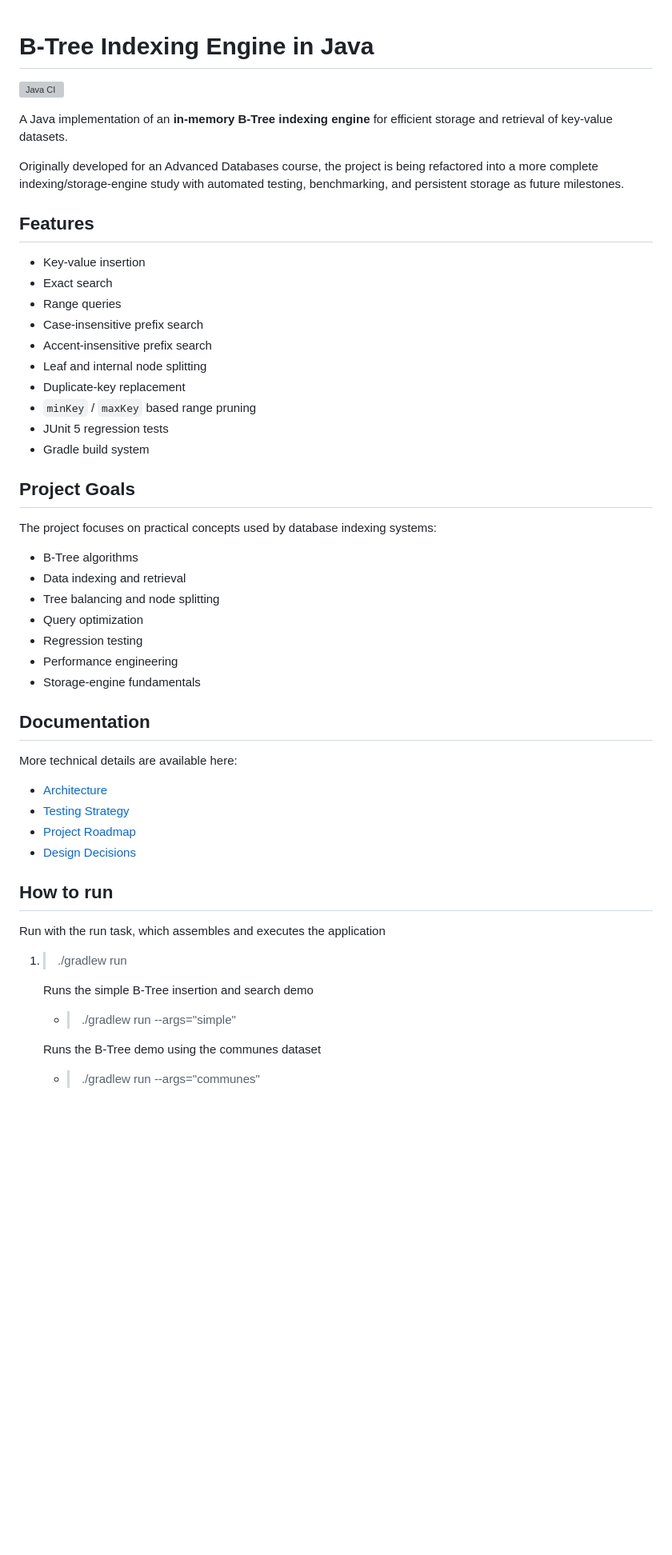
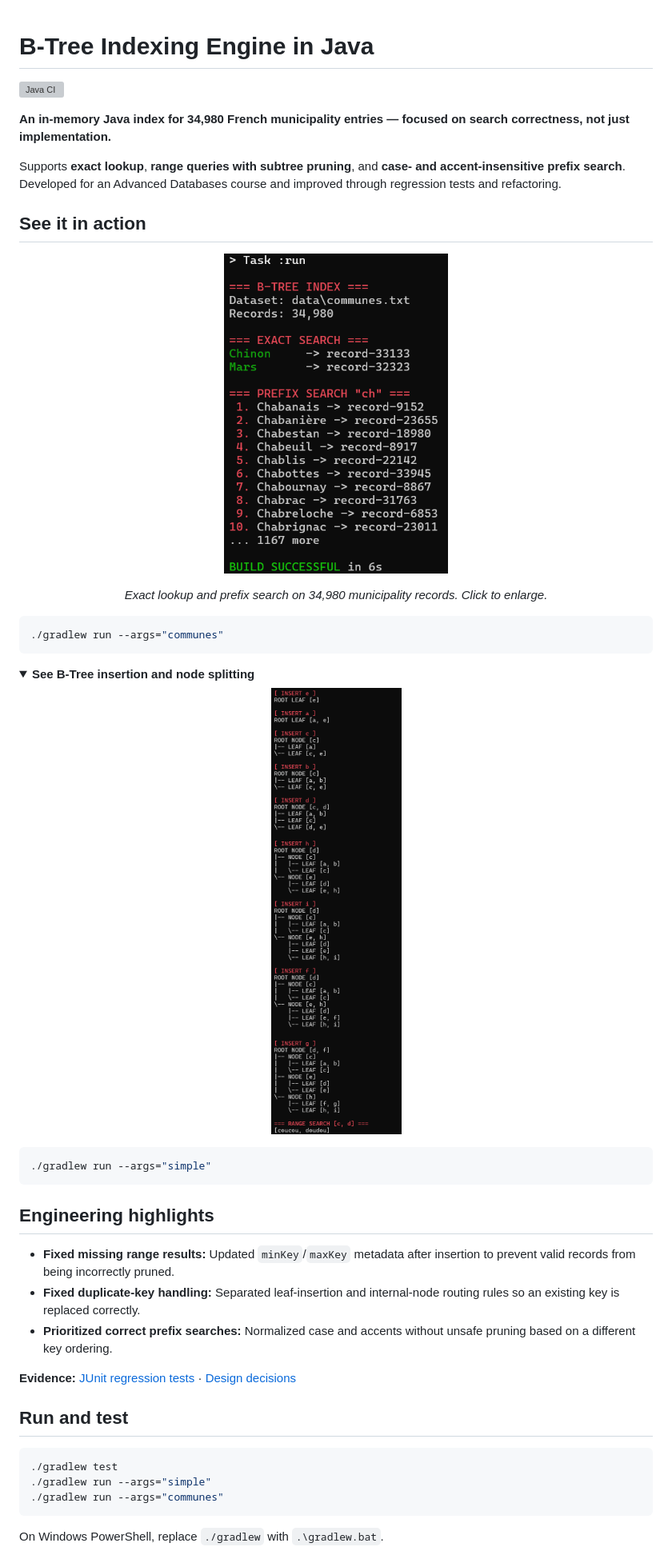
Before and after one commit to ErkinTunc/B-Tree, a Markdown page: README.md, the part around one of its changes. Shown at 80% size. GitHub-like rendering; pictures changed too: docs/imgs/demos/communes-demo.png (added), docs/imgs/demos/tree-insertion.png (added); folded sections open; blank space fills up the shorter version; grey boxes are pictures that could not be loaded.

Commit message:
docs: improve README with demos and engineering highlights

````diff
--- a/README.md
+++ b/README.md
@@ -1,56 +1,54 @@
 # B-Tree Indexing Engine in Java
+
 [![Java CI](https://github.com/ErkinTunc/B-Tree/actions/workflows/gradle.yml/badge.svg)](https://github.com/ErkinTunc/B-Tree/actions/workflows/gradle.yml)
 
-A Java implementation of an **in-memory B-Tree indexing engine** for efficient
-storage and retrieval of key-value datasets.
+**An in-memory Java index for 34,980 French municipality entries — focused on search correctness, not just implementation.**
 
-Originally developed for an Advanced Databases course, the project is being
-refactored into a more complete indexing/storage-engine study with automated
-testing, benchmarking, and persistent storage as future milestones.
+Supports **exact lookup**, **range queries with subtree pruning**, and **case- and accent-insensitive prefix search**. Developed for an Advanced Databases course and improved through regression tests and refactoring.
 
-## Features
+## See it in action
 
-- Key-value insertion
-- Exact search
-- Range queries
-- Case-insensitive prefix search
-- Accent-insensitive prefix search
-- Leaf and internal node splitting
-- Duplicate-key replacement
-- `minKey` / `maxKey` based range pruning
-- JUnit 5 regression tests
-- Gradle build system
+<p align="center">
+  <a href="docs/imgs/demos/communes-demo.png">
+    <img src="docs/imgs/demos/communes-demo.png" alt="B-Tree search demo on 34,980 French municipalities" width="280">
+  </a>
+</p>
 
-## Project Goals
+<p align="center"><em>Exact lookup and prefix search on 34,980 municipality records. Click to enlarge.</em></p>
 
-The project focuses on practical concepts used by database indexing systems:
+```bash
+./gradlew run --args="communes"
+```
 
-- B-Tree algorithms
-- Data indexing and retrieval
-- Tree balancing and node splitting
-- Query optimization
-- Regression testing
-- Performance engineering
-- Storage-engine fundamentals
+<details>
+<summary><strong>See B-Tree insertion and node splitting</strong></summary>
 
-## Documentation
+<p align="center">
+  <a href="docs/imgs/demos/tree-insertion.png">
+    <img src="docs/imgs/demos/tree-insertion.png" alt="B-Tree insertion and node splitting demo" width="280">
+  </a>
+</p>
 
-More technical details are available here:
+```bash
+./gradlew run --args="simple"
+```
+</details>
 
-- [Architecture](docs/architecture.md)
-- [Testing Strategy](docs/testing.md)
-- [Project Roadmap](docs/roadmap.md)
-- [Design Decisions](docs/design-decisions.md)
+## Engineering highlights
 
-## How to run
-Run with the run task, which assembles and executes the application
-1. > ./gradlew run
+- **Fixed missing range results:** Updated `minKey`/`maxKey` metadata after insertion to prevent valid records from being incorrectly pruned.
+- **Fixed duplicate-key handling:** Separated leaf-insertion and internal-node routing rules so an existing key is replaced correctly.
+- **Prioritized correct prefix searches:** Normalized case and accents without unsafe pruning based on a different key ordering.
 
+**Evidence:** [JUnit regression tests](src/test/java/arbreb/ArbreBRegressionTest.java) · [Design decisions](docs/design-decisions.md)
 
-   Runs the simple B-Tree insertion and search demo
-   - > ./gradlew run --args="simple"
+## Run and test
 
-   Runs the B-Tree demo using the communes dataset
-   - > ./gradlew run --args="communes"
+```bash
+./gradlew test
+./gradlew run --args="simple"
+./gradlew run --args="communes"
+```
 
+On Windows PowerShell, replace `./gradlew` with `.\gradlew.bat`.
 
````
Also changed, not shown: other parts of README.md (+3 -39 lines), docs/imgs/demos/tree-insertion-01.png (added), docs/imgs/demos/tree-insertion-02.png (added), docs/imgs/demos/tree-insertion-03.png (added).
